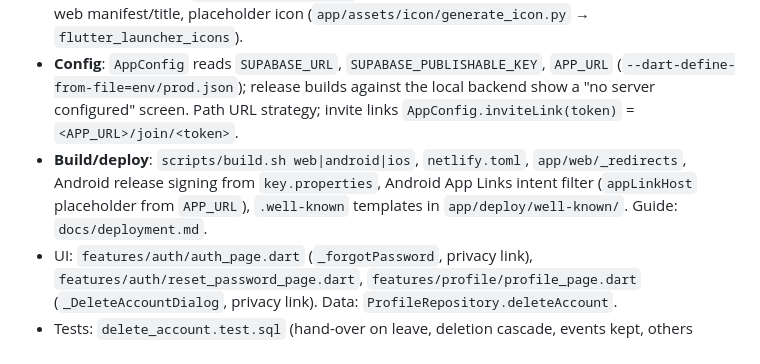
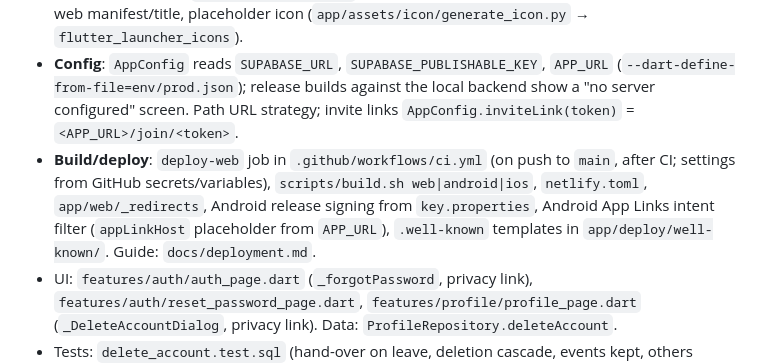
Before and after one commit to kangjin97/project1.0, a Markdown page: docs/ai/features.md, the part around the change. Rendered like a GitHub page.

```diff
--- a/docs/ai/features.md
+++ b/docs/ai/features.md
@@ -106,7 +106,7 @@ Status legend: **Done** = DB + UI + tests. **DB only** = schema/RPCs/tests exist
 - **Privacy policy**: `app/web/privacy.html` (draft with placeholders), linked from sign-up and the profile (`AppConfig.privacyPolicyUrl`).
 - **Identity**: EasyPlan, `com.kangjin.easyplan` (Android namespace/applicationId, iOS bundle ID), web manifest/title, placeholder icon (`app/assets/icon/generate_icon.py` → `flutter_launcher_icons`).
 - **Config**: `AppConfig` reads `SUPABASE_URL`, `SUPABASE_PUBLISHABLE_KEY`, `APP_URL` (`--dart-define-from-file=env/prod.json`); release builds against the local backend show a "no server configured" screen. Path URL strategy; invite links `AppConfig.inviteLink(token)` = `<APP_URL>/join/<token>`.
-- **Build/deploy**: `scripts/build.sh web|android|ios`, `netlify.toml`, `app/web/_redirects`, Android release signing from `key.properties`, Android App Links intent filter (`appLinkHost` placeholder from `APP_URL`), `.well-known` templates in `app/deploy/well-known/`. Guide: `docs/deployment.md`.
+- **Build/deploy**: `deploy-web` job in `.github/workflows/ci.yml` (on push to `main`, after CI; settings from GitHub secrets/variables), `scripts/build.sh web|android|ios`, `netlify.toml`, `app/web/_redirects`, Android release signing from `key.properties`, Android App Links intent filter (`appLinkHost` placeholder from `APP_URL`), `.well-known` templates in `app/deploy/well-known/`. Guide: `docs/deployment.md`.
 - UI: `features/auth/auth_page.dart` (`_forgotPassword`, privacy link), `features/auth/reset_password_page.dart`, `features/profile/profile_page.dart` (`_DeleteAccountDialog`, privacy link). Data: `ProfileRepository.deleteAccount`.
 - Tests: `delete_account.test.sql` (hand-over on leave, deletion cascade, events kept, others untouched, history kept). Forgot-password and deletion were exercised end to end in the browser with a throwaway local account.
 - **Deployed:** the web app is live at https://easyplan-hehe.netlify.app against the Supabase cloud project. Pushes to `main` deploy automatically after CI passes (`deploy-web` job; `docs/deployment.md` → Automatic deploys).
```
Also changed, not shown: docs/ai/decisions.md (+1 -1 lines), docs/deployment.md (+3 -3 lines).
